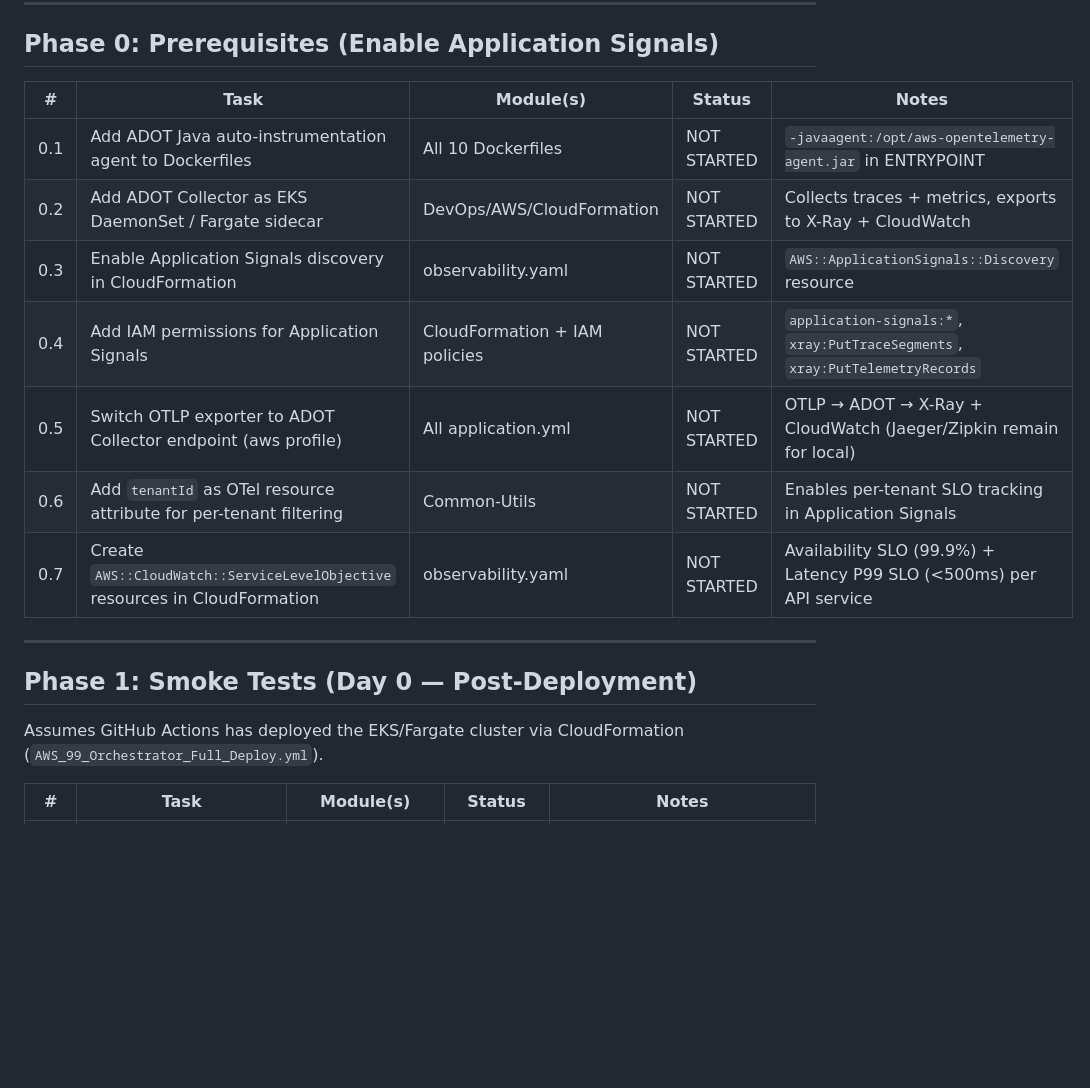
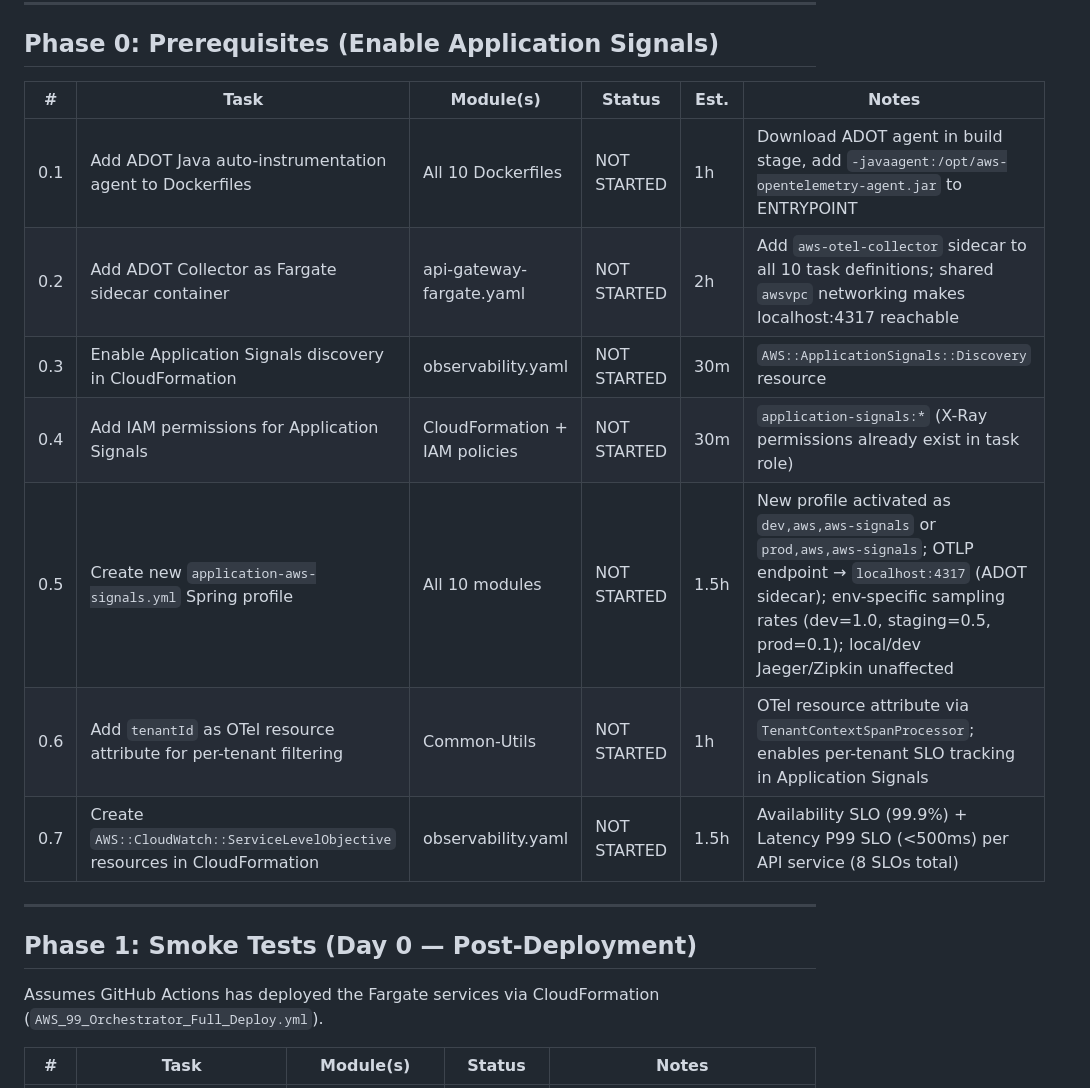
Before and after one commit to javakishore-veleti/Claims-Processor-With-SRE, a Markdown page: Docs/MD_Files/README_AWS_BLOG_20260313_SLO.md, the part around the change. Rendered like a GitHub page; blank space fills up the shorter version.

Commit message:
Updated Pending Tasks

```diff
--- a/Docs/MD_Files/README_AWS_BLOG_20260313_SLO.md
+++ b/Docs/MD_Files/README_AWS_BLOG_20260313_SLO.md
@@ -34,21 +34,21 @@ The platform already has a full **local** SRE stack (Prometheus + Grafana + Aler
 
 ## Phase 0: Prerequisites (Enable Application Signals)
 
-| # | Task | Module(s) | Status | Notes |
-|---|---|---|---|---|
-| 0.1 | Add ADOT Java auto-instrumentation agent to Dockerfiles | All 10 Dockerfiles | NOT STARTED | `-javaagent:/opt/aws-opentelemetry-agent.jar` in ENTRYPOINT |
-| 0.2 | Add ADOT Collector as EKS DaemonSet / Fargate sidecar | DevOps/AWS/CloudFormation | NOT STARTED | Collects traces + metrics, exports to X-Ray + CloudWatch |
-| 0.3 | Enable Application Signals discovery in CloudFormation | observability.yaml | NOT STARTED | `AWS::ApplicationSignals::Discovery` resource |
-| 0.4 | Add IAM permissions for Application Signals | CloudFormation + IAM policies | NOT STARTED | `application-signals:*`, `xray:PutTraceSegments`, `xray:PutTelemetryRecords` |
-| 0.5 | Switch OTLP exporter to ADOT Collector endpoint (aws profile) | All application.yml | NOT STARTED | OTLP → ADOT → X-Ray + CloudWatch (Jaeger/Zipkin remain for local) |
-| 0.6 | Add `tenantId` as OTel resource attribute for per-tenant filtering | Common-Utils | NOT STARTED | Enables per-tenant SLO tracking in Application Signals |
-| 0.7 | Create `AWS::CloudWatch::ServiceLevelObjective` resources in CloudFormation | observability.yaml | NOT STARTED | Availability SLO (99.9%) + Latency P99 SLO (<500ms) per API service |
+| # | Task | Module(s) | Status | Est. | Notes |
+|---|---|---|---|---|---|
+| 0.1 | Add ADOT Java auto-instrumentation agent to Dockerfiles | All 10 Dockerfiles | NOT STARTED | 1h | Download ADOT agent in build stage, add `-javaagent:/opt/aws-opentelemetry-agent.jar` to ENTRYPOINT |
+| 0.2 | Add ADOT Collector as Fargate sidecar container | api-gateway-fargate.yaml | NOT STARTED | 2h | Add `aws-otel-collector` sidecar to all 10 task definitions; shared `awsvpc` networking makes localhost:4317 reachable |
+| 0.3 | Enable Application Signals discovery in CloudFormation | observability.yaml | NOT STARTED | 30m | `AWS::ApplicationSignals::Discovery` resource |
+| 0.4 | Add IAM permissions for Application Signals | CloudFormation + IAM policies | NOT STARTED | 30m | `application-signals:*` (X-Ray permissions already exist in task role) |
+| 0.5 | Create new `application-aws-signals.yml` Spring profile | All 10 modules | NOT STARTED | 1.5h | New profile activated as `dev,aws,aws-signals` or `prod,aws,aws-signals`; OTLP endpoint → `localhost:4317` (ADOT sidecar); env-specific sampling rates (dev=1.0, staging=0.5, prod=0.1); local/dev Jaeger/Zipkin unaffected |
+| 0.6 | Add `tenantId` as OTel resource attribute for per-tenant filtering | Common-Utils | NOT STARTED | 1h | OTel resource attribute via `TenantContextSpanProcessor`; enables per-tenant SLO tracking in Application Signals |
+| 0.7 | Create `AWS::CloudWatch::ServiceLevelObjective` resources in CloudFormation | observability.yaml | NOT STARTED | 1.5h | Availability SLO (99.9%) + Latency P99 SLO (<500ms) per API service (8 SLOs total) |
 
 ---
 
 ## Phase 1: Smoke Tests (Day 0 — Post-Deployment)
 
-Assumes GitHub Actions has deployed the EKS/Fargate cluster via CloudFormation (`AWS_99_Orchestrator_Full_Deploy.yml`).
+Assumes GitHub Actions has deployed the Fargate services via CloudFormation (`AWS_99_Orchestrator_Full_Deploy.yml`).
 
 | # | Task | Module(s) | Status | Notes |
 |---|---|---|---|---|
```
